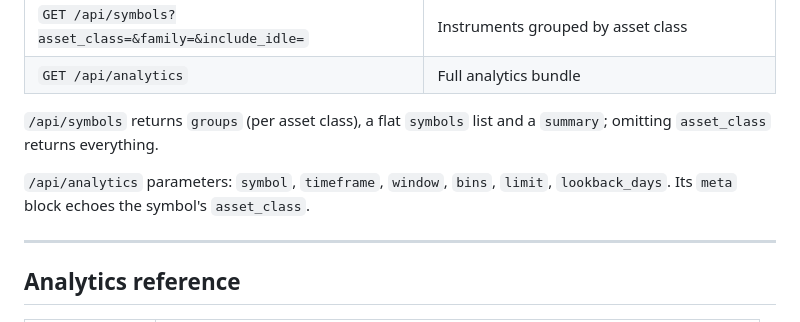
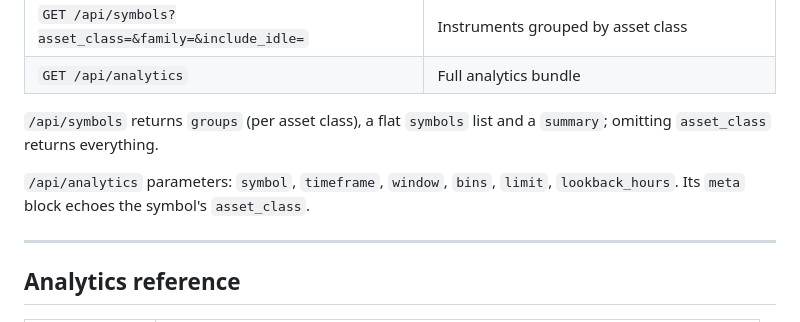
Before and after one commit to quin345/axioma-analytics, a Markdown page: README.md, the part around the change. Rendered like a GitHub page.

Commit message:
Document lookback_hours in the README

```diff
--- a/README.md
+++ b/README.md
@@ -186,7 +186,7 @@ ts (datetime, UTC) | symbol | bid | ask | last | volume | mid
 `summary`; omitting `asset_class` returns everything.
 
 `/api/analytics` parameters: `symbol`, `timeframe`, `window`, `bins`, `limit`,
-`lookback_days`. Its `meta` block echoes the symbol's `asset_class`.
+`lookback_hours`. Its `meta` block echoes the symbol's `asset_class`.
 
 ---
 
```
